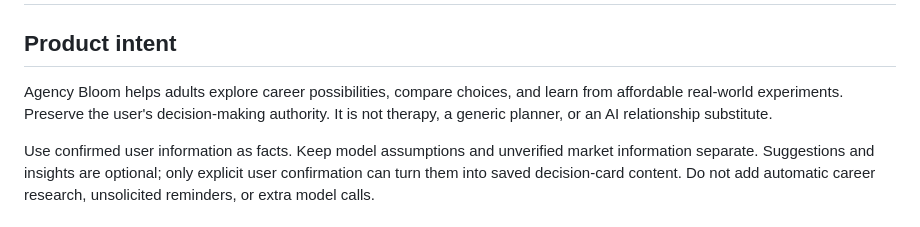
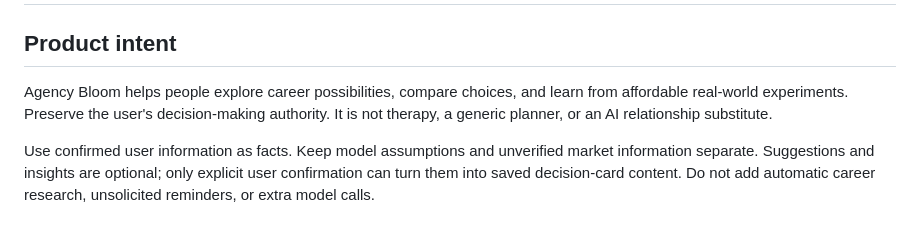
Before and after one commit to Annabelle0726/Agency-Bloom, a Markdown page: AGENT.md, the part around the change. GitHub-like rendering.

Commit message:
docs: broaden product intent wording

```diff
--- a/AGENT.md
+++ b/AGENT.md
@@ -2,7 +2,7 @@
 
 ## Product intent
 
-Agency Bloom helps adults explore career possibilities, compare choices, and learn from affordable real-world experiments. Preserve the user's decision-making authority. It is not therapy, a generic planner, or an AI relationship substitute.
+Agency Bloom helps people explore career possibilities, compare choices, and learn from affordable real-world experiments. Preserve the user's decision-making authority. It is not therapy, a generic planner, or an AI relationship substitute.
 
 Use confirmed user information as facts. Keep model assumptions and unverified market information separate. Suggestions and insights are optional; only explicit user confirmation can turn them into saved decision-card content. Do not add automatic career research, unsolicited reminders, or extra model calls.
 
```
